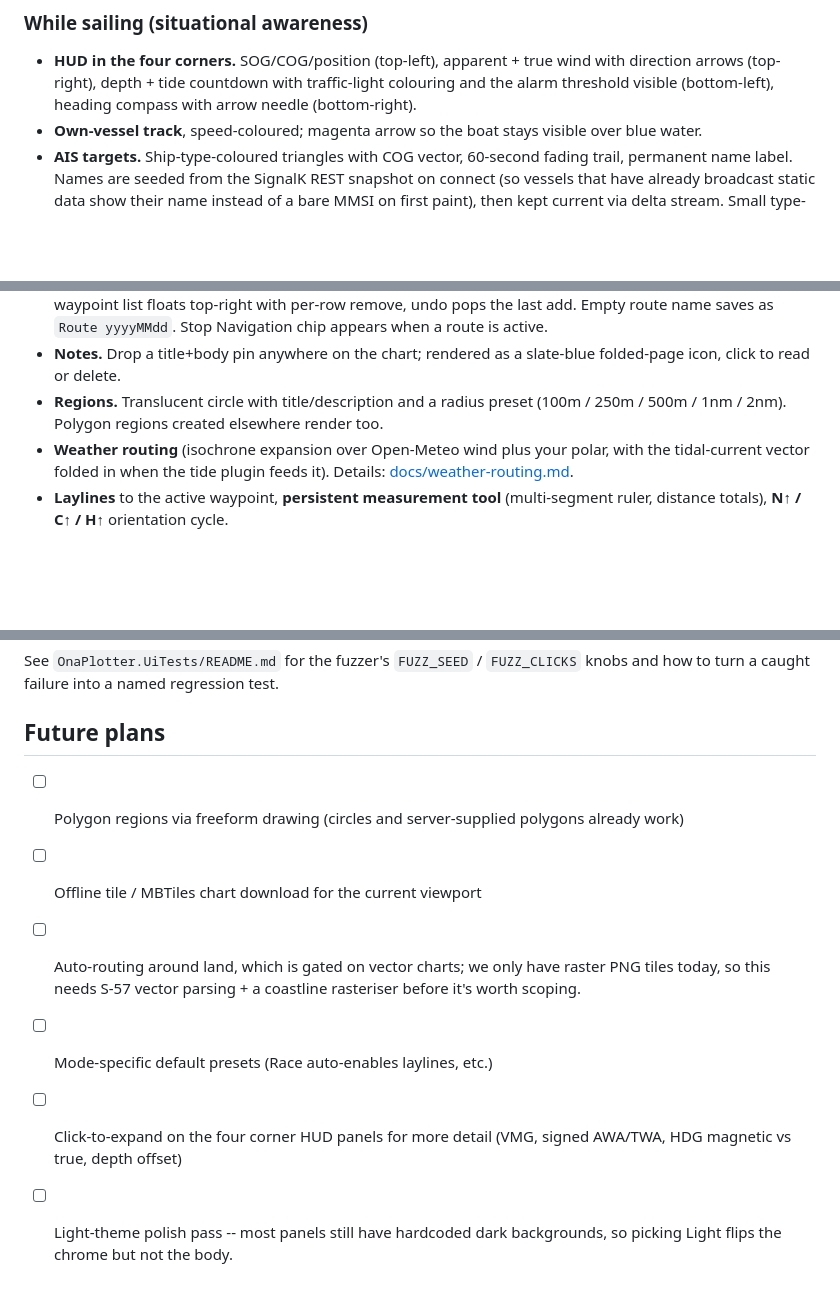
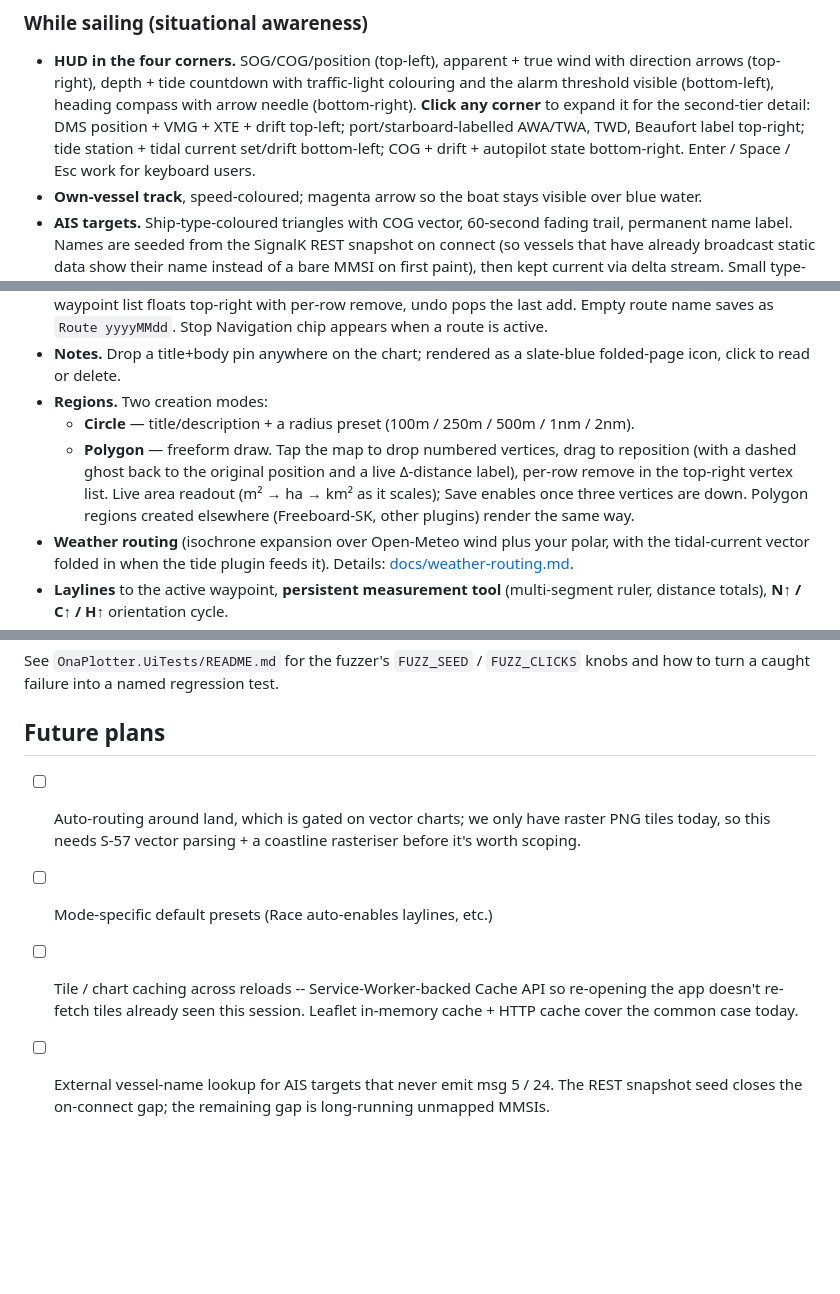
Before and after one commit to msallin/ona-plotter, a Markdown page: README.md, 3 parts joined by grey strips. Rendered like a GitHub page; blank space fills up the shorter version.

Commit message:
docs: README -- HUD expand, polygon drawing, tile-retention
Reflects this sprint's additions:
- Four-corner HUDs are click-to-expand for second-tier detail; keyboard
  parity via Enter / Space / Esc.
- Regions now have a Circle and a Polygon creation mode.
- Tile layers use a larger keepBuffer and stream-during-pan so
  re-entering a panned-away area doesn't re-fetch.
- Open items list refreshed to reflect what just landed (polygon
  drawing, HUD expand, light-theme polish are done; tile-cache across
  reloads and external AIS name lookup remain).

```diff
--- a/README.md
+++ b/README.md
@@ -40,7 +40,11 @@ you reach for them.
 - **HUD in the four corners.** SOG/COG/position (top-left), apparent + true
   wind with direction arrows (top-right), depth + tide countdown with
   traffic-light colouring and the alarm threshold visible (bottom-left),
-  heading compass with arrow needle (bottom-right).
+  heading compass with arrow needle (bottom-right). **Click any corner** to
+  expand it for the second-tier detail: DMS position + VMG + XTE + drift
+  top-left; port/starboard-labelled AWA/TWA, TWD, Beaufort label top-right;
+  tide station + tidal current set/drift bottom-left; COG + drift +
+  autopilot state bottom-right. Enter / Space / Esc work for keyboard users.
 - **Own-vessel track**, speed-coloured; magenta arrow so the boat stays
   visible over blue water.
 - **AIS targets.** Ship-type-coloured triangles with COG vector, 60-second
@@ -86,9 +90,15 @@ you reach for them.
   appears when a route is active.
 - **Notes.** Drop a title+body pin anywhere on the chart; rendered as a
   slate-blue folded-page icon, click to read or delete.
-- **Regions.** Translucent circle with title/description and a radius
-  preset (100m / 250m / 500m / 1nm / 2nm). Polygon regions created
-  elsewhere render too.
+- **Regions.** Two creation modes:
+  - **Circle** — title/description + a radius preset (100m / 250m / 500m /
+    1nm / 2nm).
+  - **Polygon** — freeform draw. Tap the map to drop numbered vertices,
+    drag to reposition (with a dashed ghost back to the original position
+    and a live Δ-distance label), per-row remove in the top-right vertex
+    list. Live area readout (m² → ha → km² as it scales); Save enables
+    once three vertices are down. Polygon regions created elsewhere
+    (Freeboard-SK, other plugins) render the same way.
 - **Weather routing** (isochrone expansion over Open-Meteo wind plus your
   polar, with the tidal-current vector folded in when the tide plugin
   feeds it). Details: [docs/weather-routing.md](docs/weather-routing.md).
@@ -374,14 +389,14 @@ regression test.
 
 ## Future plans
 
-- [ ] Polygon regions via freeform drawing (circles and server-supplied
-      polygons already work)
-- [ ] Offline tile / MBTiles chart download for the current viewport
 - [ ] Auto-routing around land, which is gated on vector charts; we
       only have raster PNG tiles today, so this needs S-57 vector
       parsing + a coastline rasteriser before it's worth scoping.
 - [ ] Mode-specific default presets (Race auto-enables laylines, etc.)
-- [ ] Click-to-expand on the four corner HUD panels for more detail
-      (VMG, signed AWA/TWA, HDG magnetic vs true, depth offset)
-- [ ] Light-theme polish pass -- most panels still have hardcoded dark
-      backgrounds, so picking Light flips the chrome but not the body.
+- [ ] Tile / chart caching across reloads -- Service-Worker-backed
+      Cache API so re-opening the app doesn't re-fetch tiles already
+      seen this session. Leaflet in-memory cache + HTTP cache cover
+      the common case today.
+- [ ] External vessel-name lookup for AIS targets that never emit
+      msg 5 / 24. The REST snapshot seed closes the on-connect gap;
+      the remaining gap is long-running unmapped MMSIs.
```
Also changed, not shown: other parts of README.md (+5 -0 lines).
